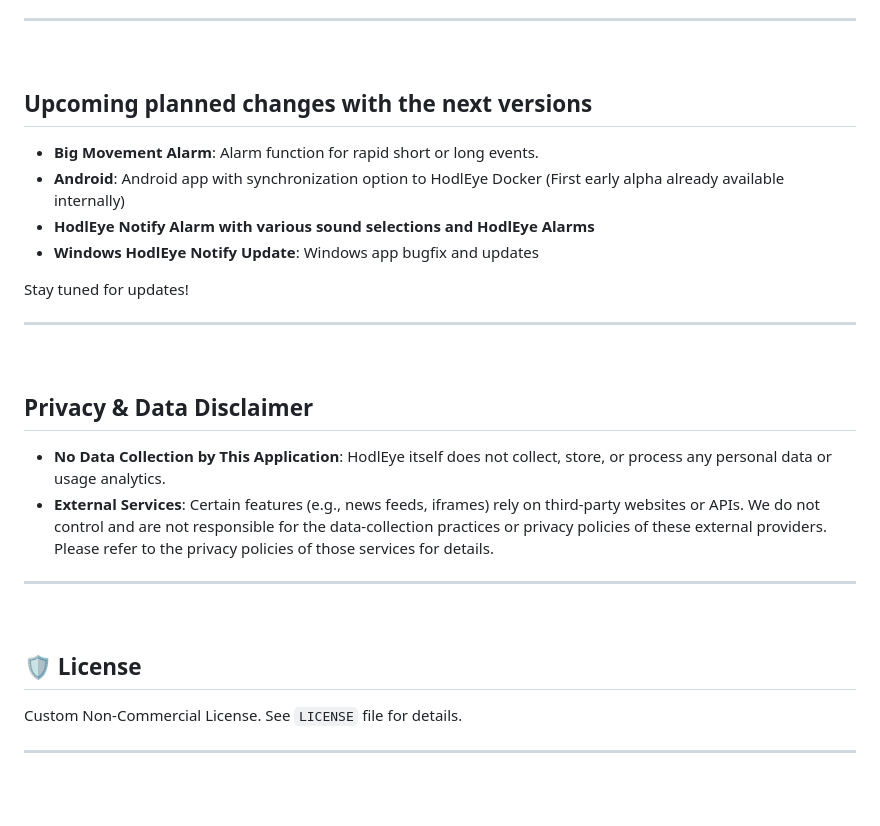
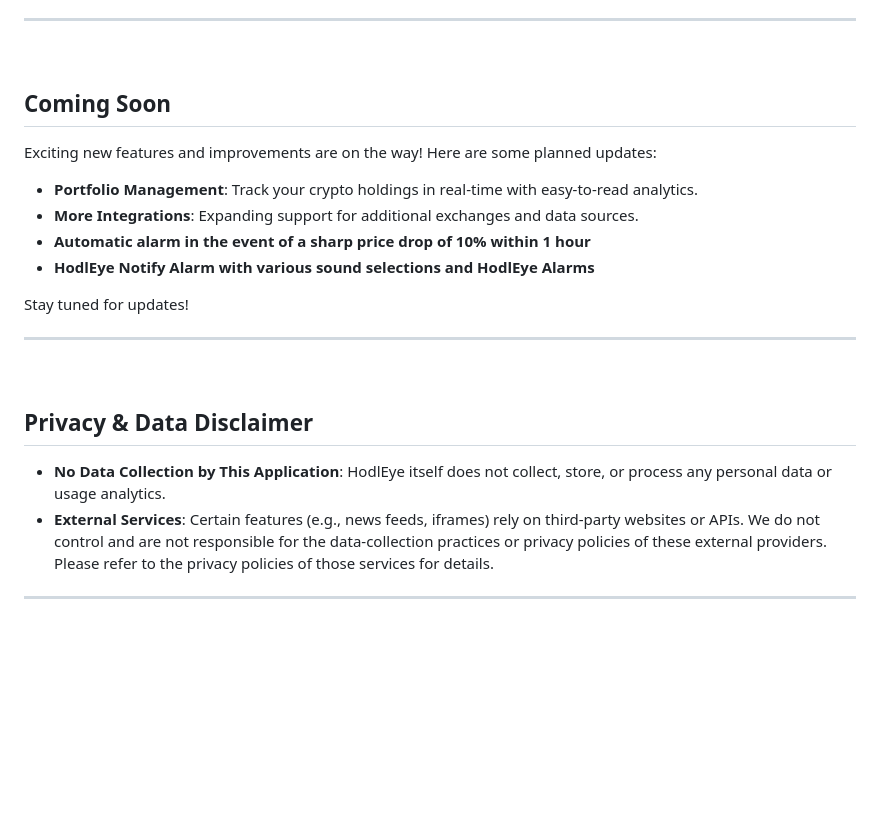
Before and after one commit to Gerald-Ha/HodlEye-Crypto-Price-Tracker, a Markdown page: README.md, the part around the change printed below. Drawn GitHub-style; blank space fills up the shorter version.

```diff
--- a/README.md
+++ b/README.md
@@ -365,13 +305,14 @@ _(Within Docker, it’s already bundled, so just expose `5001`.)_
 ---
 
 &nbsp;
-## Upcoming planned changes with the next versions
+## Coming Soon
 
+Exciting new features and improvements are on the way! Here are some planned updates:
 
-- **Big Movement Alarm**: Alarm function for rapid short or long events.
-- **Android**: Android app with synchronization option to HodlEye Docker (First early alpha already available internally)
+- **Portfolio Management**: Track your crypto holdings in real-time with easy-to-read analytics.
+- **More Integrations**: Expanding support for additional exchanges and data sources.
+- **Automatic alarm in the event of a sharp price drop of 10% within 1 hour**
 - **HodlEye Notify Alarm with various sound selections and HodlEye Alarms**
-- **Windows HodlEye Notify Update**: Windows app bugfix and updates
 
 
 Stay tuned for updates!
@@ -387,12 +328,9 @@ Stay tuned for updates!
 - **External Services**: Certain features (e.g., news feeds, iframes) rely on third-party websites or APIs. We do not control and are not responsible for the data-collection practices or privacy policies of these external providers. Please refer to the privacy policies of those services for details.
 
 ---
-&nbsp;
 
-## 🛡️ License
-Custom Non-Commercial License. See `LICENSE` file for details.
 
----
+
 
 
 &nbsp;
```
Also changed, not shown: other parts of README.md (+23 -83 lines).
